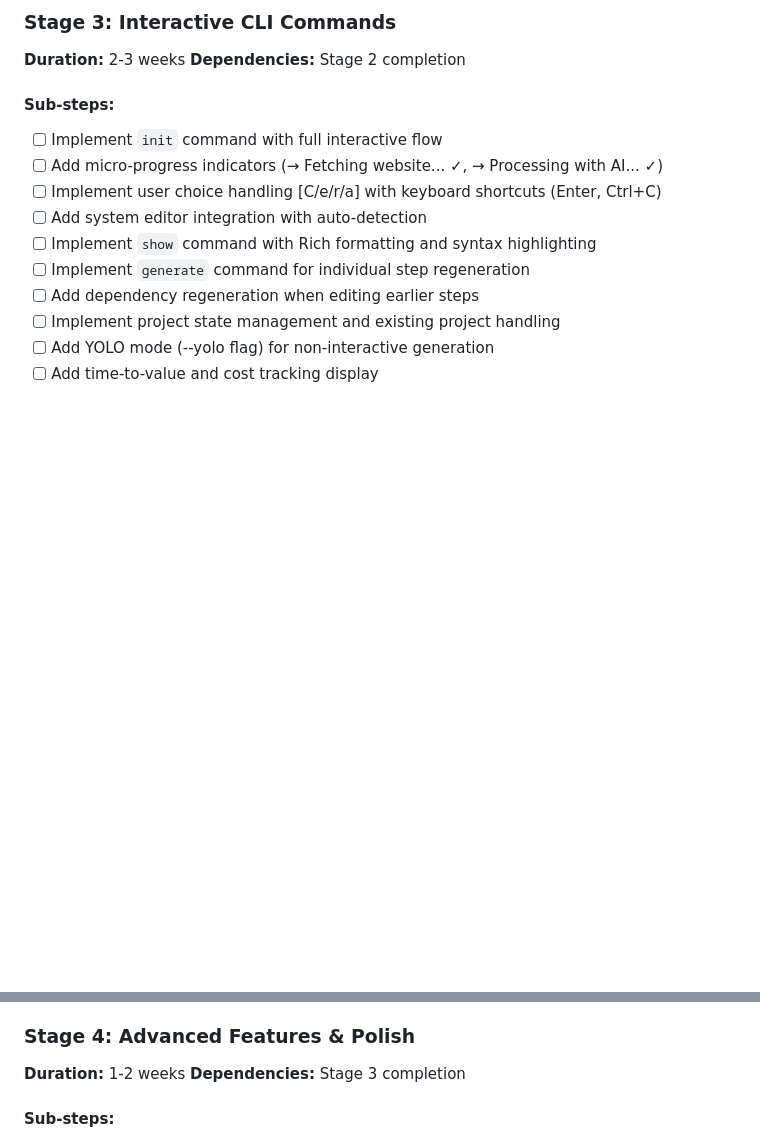
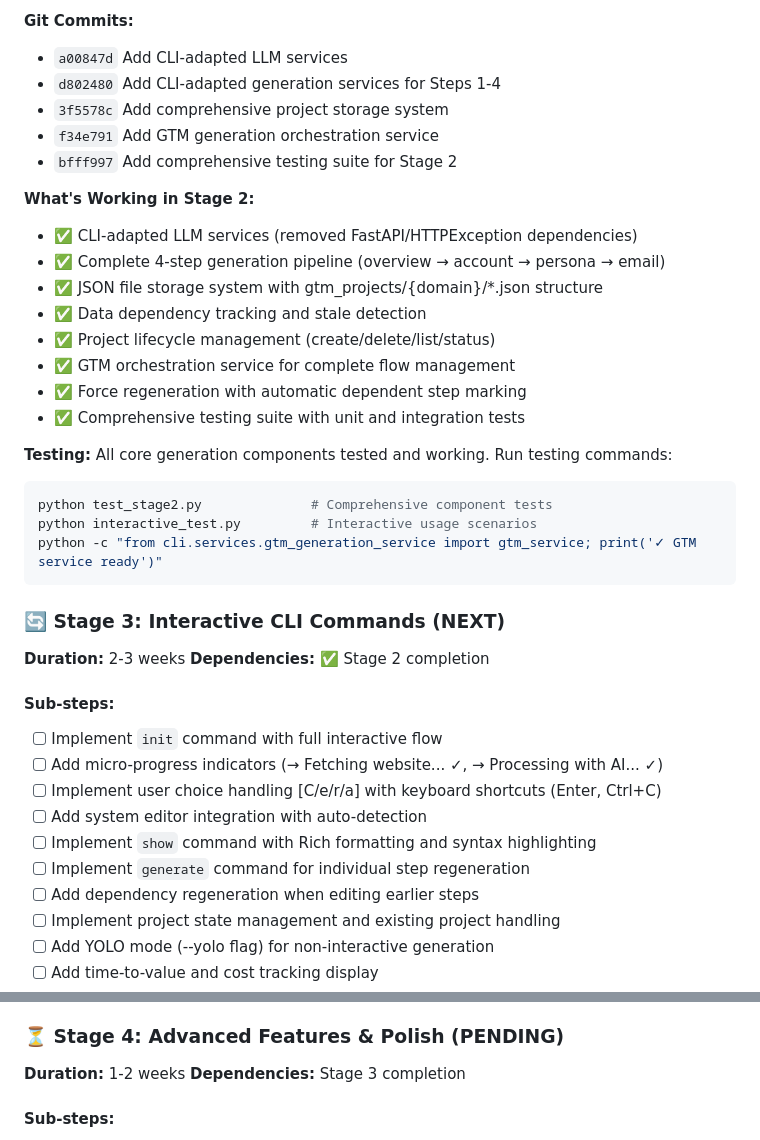
Before and after one commit to phillipou/blossomer_cli, a Markdown page: Docs/Implementation.md, 2 parts joined by grey strips. Rendered like a GitHub page; blank space fills up the shorter version.

````diff
--- a/Docs/Implementation.md
+++ b/Docs/Implementation.md
@@ -128,7 +163,31 @@
 
-### Stage 3: Interactive CLI Commands
+**Git Commits:**
+- `a00847d` Add CLI-adapted LLM services
+- `d802480` Add CLI-adapted generation services for Steps 1-4
+- `3f5578c` Add comprehensive project storage system
+- `f34e791` Add GTM generation orchestration service
+- `bfff997` Add comprehensive testing suite for Stage 2
+
+**What's Working in Stage 2:**
+- ✅ CLI-adapted LLM services (removed FastAPI/HTTPException dependencies)
+- ✅ Complete 4-step generation pipeline (overview → account → persona → email)
+- ✅ JSON file storage system with gtm_projects/{domain}/*.json structure
+- ✅ Data dependency tracking and stale detection
+- ✅ Project lifecycle management (create/delete/list/status)
+- ✅ GTM orchestration service for complete flow management
+- ✅ Force regeneration with automatic dependent step marking
+- ✅ Comprehensive testing suite with unit and integration tests
+
+**Testing:** All core generation components tested and working. Run testing commands:
+```bash
+python test_stage2.py              # Comprehensive component tests
+python interactive_test.py         # Interactive usage scenarios
+python -c "from cli.services.gtm_generation_service import gtm_service; print('✓ GTM service ready')"
+```
+
+### 🔄 Stage 3: Interactive CLI Commands (NEXT)
 **Duration:** 2-3 weeks
-**Dependencies:** Stage 2 completion
+**Dependencies:** ✅ Stage 2 completion
 
 #### Sub-steps:
 - [ ] Implement `init` command with full interactive flow
@@ -142,7 +201,7 @@
 - [ ] Add YOLO mode (--yolo flag) for non-interactive generation
 - [ ] Add time-to-value and cost tracking display
 
-### Stage 4: Advanced Features & Polish
+### ⏳ Stage 4: Advanced Features & Polish (PENDING)
 **Duration:** 1-2 weeks
 **Dependencies:** Stage 3 completion
 
````
Also changed, not shown: other parts of Docs/Implementation.md (+61 -26 lines).
